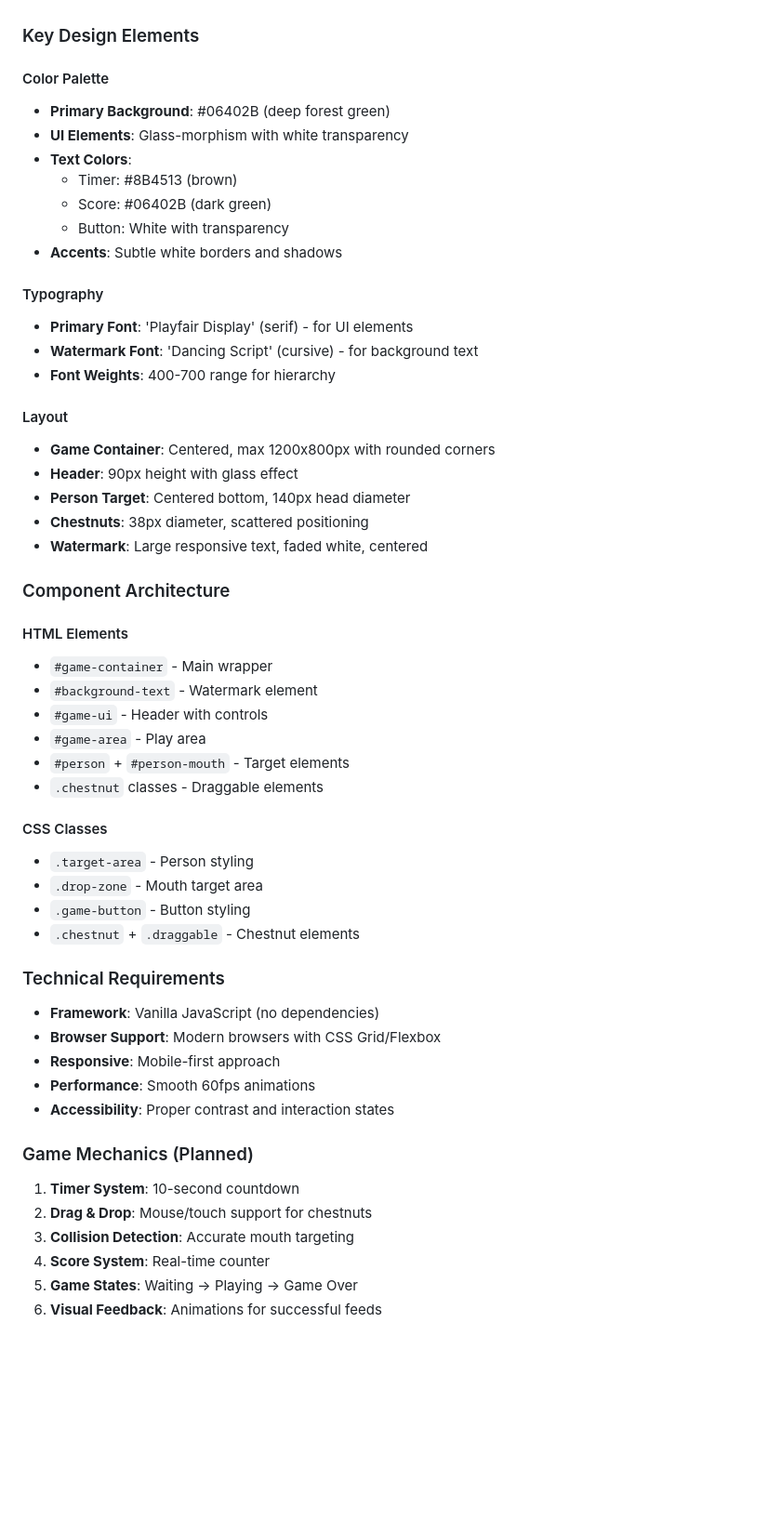
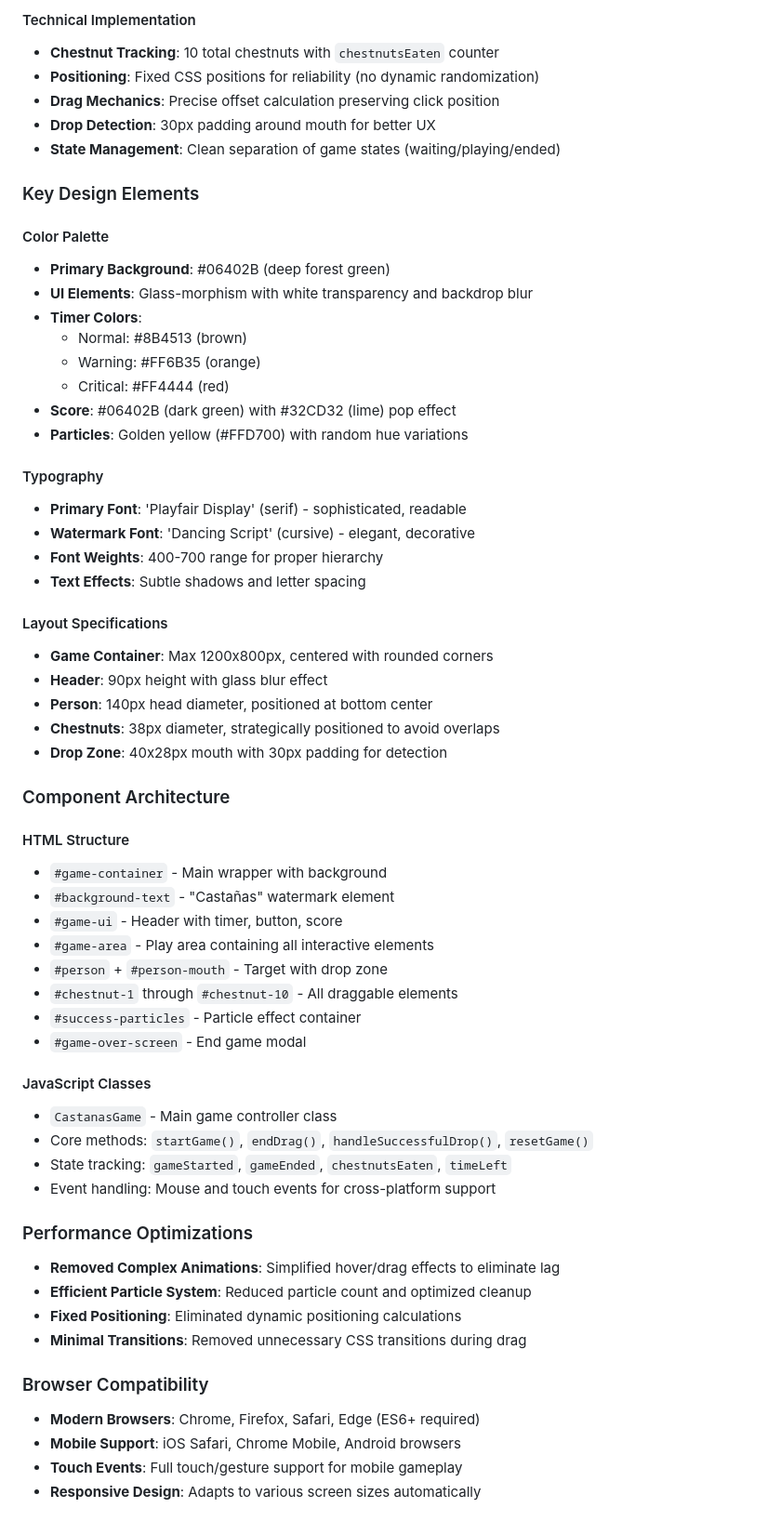
Before and after one commit to ronmatn/castana-project, a Markdown page: CLAUDE.md, the part around one of its changes. Shown at 93% size. Rendered like a GitHub page; blank space fills up the shorter version.

```diff
--- a/CLAUDE.md
+++ b/CLAUDE.md
@@ -51,55 +70,62 @@ castana-project/
+#### Technical Implementation
+- **Chestnut Tracking**: 10 total chestnuts with `chestnutsEaten` counter
+- **Positioning**: Fixed CSS positions for reliability (no dynamic randomization)
+- **Drag Mechanics**: Precise offset calculation preserving click position
+- **Drop Detection**: 30px padding around mouth for better UX
+- **State Management**: Clean separation of game states (waiting/playing/ended)
 
 ### Key Design Elements
 
 #### Color Palette
 - **Primary Background**: #06402B (deep forest green)
-- **UI Elements**: Glass-morphism with white transparency
-- **Text Colors**:
-  - Timer: #8B4513 (brown)
-  - Score: #06402B (dark green)
-  - Button: White with transparency
-- **Accents**: Subtle white borders and shadows
+- **UI Elements**: Glass-morphism with white transparency and backdrop blur
+- **Timer Colors**:
+  - Normal: #8B4513 (brown)
+  - Warning: #FF6B35 (orange)
+  - Critical: #FF4444 (red)
+- **Score**: #06402B (dark green) with #32CD32 (lime) pop effect
+- **Particles**: Golden yellow (#FFD700) with random hue variations
 
 #### Typography
-- **Primary Font**: 'Playfair Display' (serif) - for UI elements
-- **Watermark Font**: 'Dancing Script' (cursive) - for background text
-- **Font Weights**: 400-700 range for hierarchy
+- **Primary Font**: 'Playfair Display' (serif) - sophisticated, readable
+- **Watermark Font**: 'Dancing Script' (cursive) - elegant, decorative
+- **Font Weights**: 400-700 range for proper hierarchy
+- **Text Effects**: Subtle shadows and letter spacing
 
-#### Layout
-- **Game Container**: Centered, max 1200x800px with rounded corners
-- **Header**: 90px height with glass effect
-- **Person Target**: Centered bottom, 140px head diameter
-- **Chestnuts**: 38px diameter, scattered positioning
-- **Watermark**: Large responsive text, faded white, centered
+#### Layout Specifications
+- **Game Container**: Max 1200x800px, centered with rounded corners
+- **Header**: 90px height with glass blur effect
+- **Person**: 140px head diameter, positioned at bottom center
+- **Chestnuts**: 38px diameter, strategically positioned to avoid overlaps
+- **Drop Zone**: 40x28px mouth with 30px padding for detection
 
 ### Component Architecture
 
-#### HTML Elements
-- `#game-container` - Main wrapper
-- `#background-text` - Watermark element
-- `#game-ui` - Header with controls
-- `#game-area` - Play area
-- `#person` + `#person-mouth` - Target elements
-- `.chestnut` classes - Draggable elements
+#### HTML Structure
+- `#game-container` - Main wrapper with background
+- `#background-text` - "Castañas" watermark element
+- `#game-ui` - Header with timer, button, score
+- `#game-area` - Play area containing all interactive elements
+- `#person` + `#person-mouth` - Target with drop zone
+- `#chestnut-1` through `#chestnut-10` - All draggable elements
+- `#success-particles` - Particle effect container
+- `#game-over-screen` - End game modal
 
-#### CSS Classes
-- `.target-area` - Person styling
-- `.drop-zone` - Mouth target area
-- `.game-button` - Button styling
-- `.chestnut` + `.draggable` - Chestnut elements
+#### JavaScript Classes
+- `CastanasGame` - Main game controller class
+- Core methods: `startGame()`, `endDrag()`, `handleSuccessfulDrop()`, `resetGame()`
+- State tracking: `gameStarted`, `gameEnded`, `chestnutsEaten`, `timeLeft`
+- Event handling: Mouse and touch events for cross-platform support
 
-### Technical Requirements
-- **Framework**: Vanilla JavaScript (no dependencies)
-- **Browser Support**: Modern browsers with CSS Grid/Flexbox
-- **Responsive**: Mobile-first approach
-- **Performance**: Smooth 60fps animations
-- **Accessibility**: Proper contrast and interaction states
+### Performance Optimizations
+- **Removed Complex Animations**: Simplified hover/drag effects to eliminate lag
+- **Efficient Particle System**: Reduced particle count and optimized cleanup
+- **Fixed Positioning**: Eliminated dynamic positioning calculations
+- **Minimal Transitions**: Removed unnecessary CSS transitions during drag
 
-### Game Mechanics (Planned)
-1. **Timer System**: 10-second countdown
-2. **Drag & Drop**: Mouse/touch support for chestnuts
-3. **Collision Detection**: Accurate mouth targeting
-4. **Score System**: Real-time counter
-5. **Game States**: Waiting → Playing → Game Over
-6. **Visual Feedback**: Animations for successful feeds
+### Browser Compatibility
+- **Modern Browsers**: Chrome, Firefox, Safari, Edge (ES6+ required)
+- **Mobile Support**: iOS Safari, Chrome Mobile, Android browsers
+- **Touch Events**: Full touch/gesture support for mobile gameplay
+- **Responsive Design**: Adapts to various screen sizes automatically
 
```
Also changed, not shown: other parts of CLAUDE.md (+56 -29 lines).
